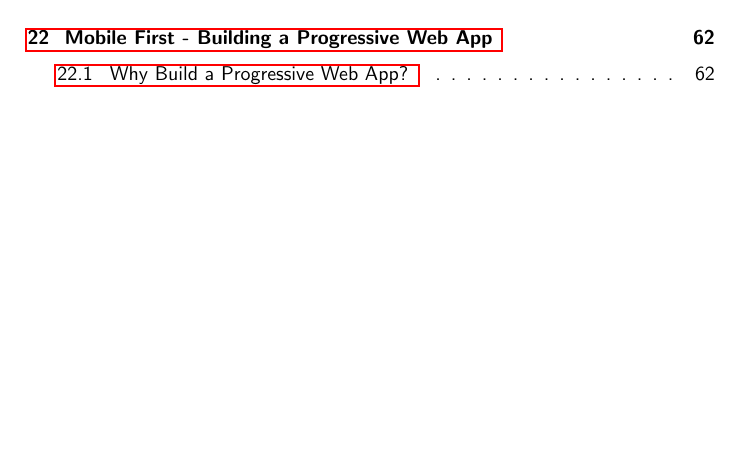
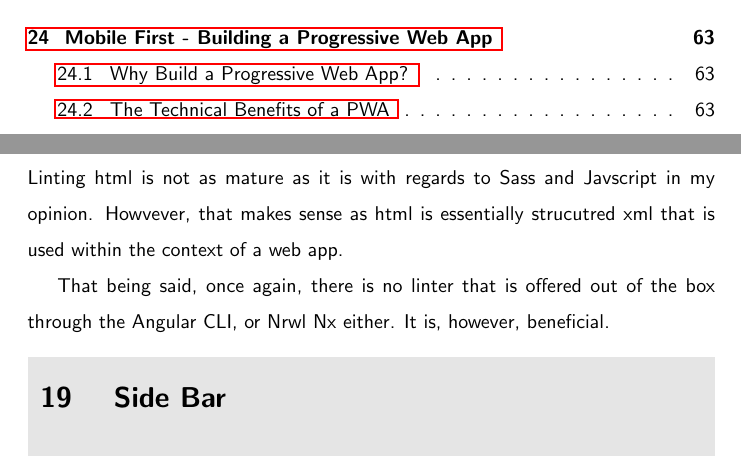
Before and after one commit to razroo/angular-content, a LaTeX document (main.tex, which reads linting/linting-html/linting-html.tex): part of page 4 of 144 before the commit and two parts of pages 5 and 49 of 145 after it, the two joined at a grey line, cut so that both start at the same text, the shorter picture padded with empty space. Compiled offline with pdfLaTeX.

Commit message:
Create a chapter for linting html. Add initial paragraph for linting-html chapter.

```diff
--- a/linting/linting-html/linting-html.tex
+++ b/linting/linting-html/linting-html.tex
@@ -1,2 +1,13 @@
 \maketitle{}
 \section{ Linting HTML }
+
+Linting html is not as mature as it is with regards to Sass and Javscript in my
+opinion. Howvever, that makes sense as html is essentially strucutred xml that
+is used within the context of a web app.
+
+That being said, once again, there is no linter that is offered out of the box
+through the Angular CLI, or Nrwl Nx either. It is, however, beneficial.
+
+\mybox{
+\section{ Side Bar }
+}
```
Also changed, not shown: main.tex (+1 -0 lines).
